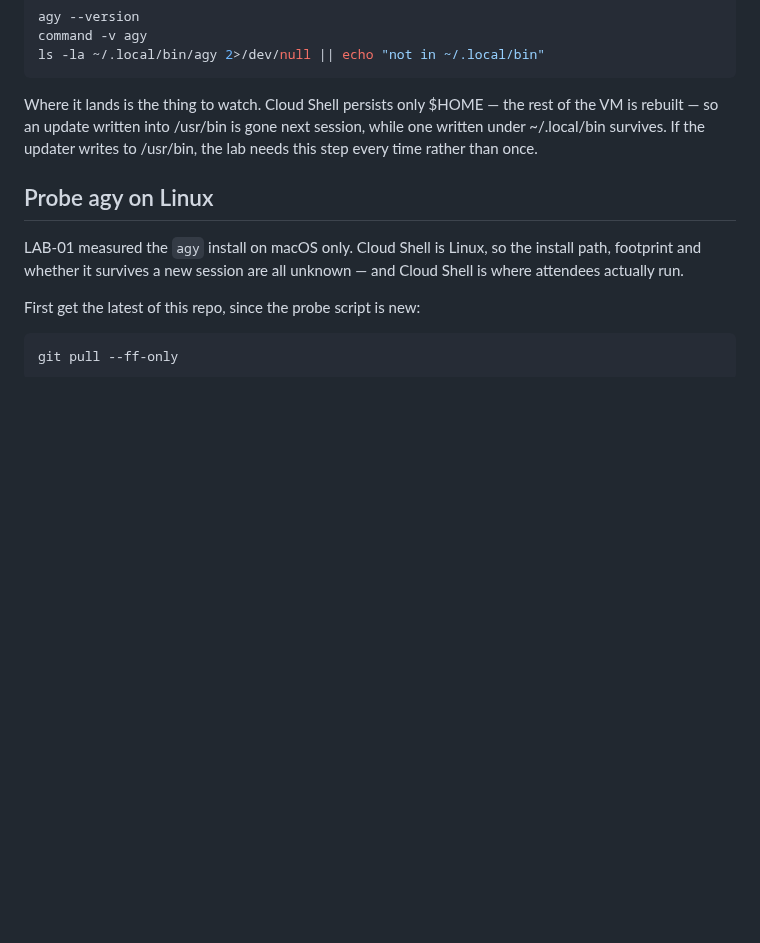
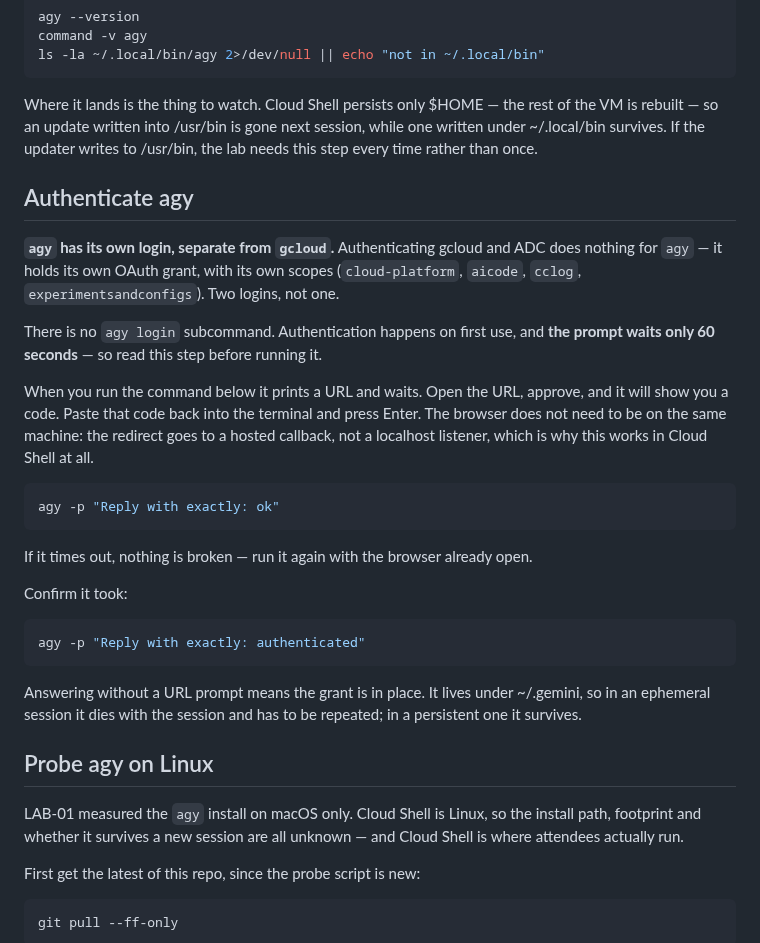
Before and after one commit to alanblythe/workshop-agentic-sdlc, a Markdown page: tutorial.md, the part around the change. GitHub-like rendering; blank space fills up the shorter version.

Commit message:
Add the agy auth step, which is not the gcloud one
agy holds its own OAuth grant with its own scopes, so authenticating gcloud
and ADC does nothing for it. There is no agy login subcommand -- auth happens
on first use -- and the prompt waits only 60 seconds, so the step says to
read it before running it and to have the browser open.

The redirect is a hosted callback rather than a localhost listener, which is
why pasting a code works in Cloud Shell at all. The grant lives under
.gemini, so an ephemeral session loses it and a persistent one keeps it.

````diff
--- a/tutorial.md
+++ b/tutorial.md
@@ -105,6 +105,42 @@ session, while one written under ~/.local/bin survives. If the updater writes
 to /usr/bin, the lab needs this step every time rather than once.
 </walkthrough-footnote>
 
+## Authenticate agy
+
+<walkthrough-tutorial-duration duration="2"></walkthrough-tutorial-duration>
+
+**`agy` has its own login, separate from `gcloud`.** Authenticating gcloud and
+ADC does nothing for `agy` — it holds its own OAuth grant, with its own scopes
+(`cloud-platform`, `aicode`, `cclog`, `experimentsandconfigs`). Two logins, not
+one.
+
+There is no `agy login` subcommand. Authentication happens on first use, and
+**the prompt waits only 60 seconds** — so read this step before running it.
+
+When you run the command below it prints a URL and waits. Open the URL, approve,
+and it will show you a code. Paste that code back into the terminal and press
+Enter. The browser does not need to be on the same machine: the redirect goes to
+a hosted callback, not a localhost listener, which is why this works in Cloud
+Shell at all.
+
+```bash
+agy -p "Reply with exactly: ok"
+```
+
+If it times out, nothing is broken — run it again with the browser already open.
+
+Confirm it took:
+
+```bash
+agy -p "Reply with exactly: authenticated"
+```
+
+<walkthrough-footnote>
+Answering without a URL prompt means the grant is in place. It lives under
+~/.gemini, so in an ephemeral session it dies with the session and has to be
+repeated; in a persistent one it survives.
+</walkthrough-footnote>
+
 ## Probe agy on Linux
 
 <walkthrough-tutorial-duration duration="3"></walkthrough-tutorial-duration>
````
